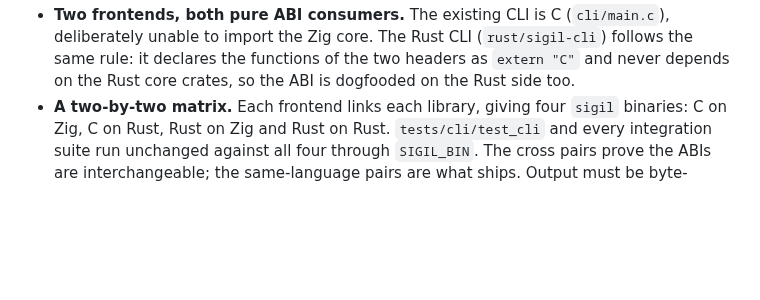
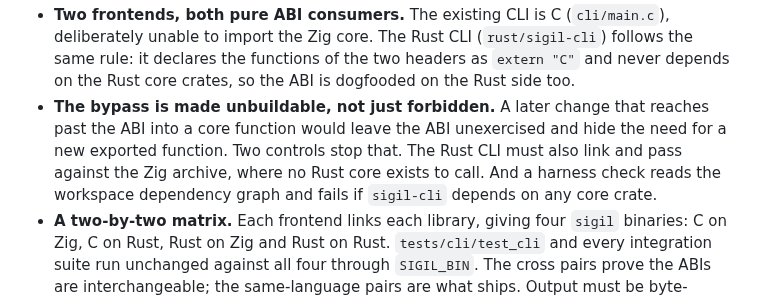
Before and after one commit to pmarreck/sigil, a Markdown page: docs/RUST_PORT_DESIGN.md, the part around the change. GitHub-like rendering; blank space fills up the shorter version.

Commit message:
Rust port design: make bypassing the C ABI unbuildable
The Rust CLI must link and pass against the Zig archive, where no Rust
core exists to call, and a harness check will fail if the CLI crate
depends on a core crate. Without these, a later change could call core
functions directly and leave the ABI unexercised.

```diff
--- a/docs/RUST_PORT_DESIGN.md
+++ b/docs/RUST_PORT_DESIGN.md
@@ -33,6 +33,12 @@ rather than producing a report:
   (`rust/sigil-cli`) follows the same rule: it declares the functions of the
   two headers as `extern "C"` and never depends on the Rust core crates, so
   the ABI is dogfooded on the Rust side too.
+- **The bypass is made unbuildable, not just forbidden.** A later change
+  that reaches past the ABI into a core function would leave the ABI
+  unexercised and hide the need for a new exported function. Two controls
+  stop that. The Rust CLI must also link and pass against the Zig archive,
+  where no Rust core exists to call. And a harness check reads the workspace
+  dependency graph and fails if `sigil-cli` depends on any core crate.
 - **A two-by-two matrix.** Each frontend links each library, giving four
   `sigil` binaries: C on Zig, C on Rust, Rust on Zig and Rust on Rust.
   `tests/cli/test_cli` and every integration suite run unchanged against all
```
Also changed, not shown: PLAN.md (+1 -1 lines).
